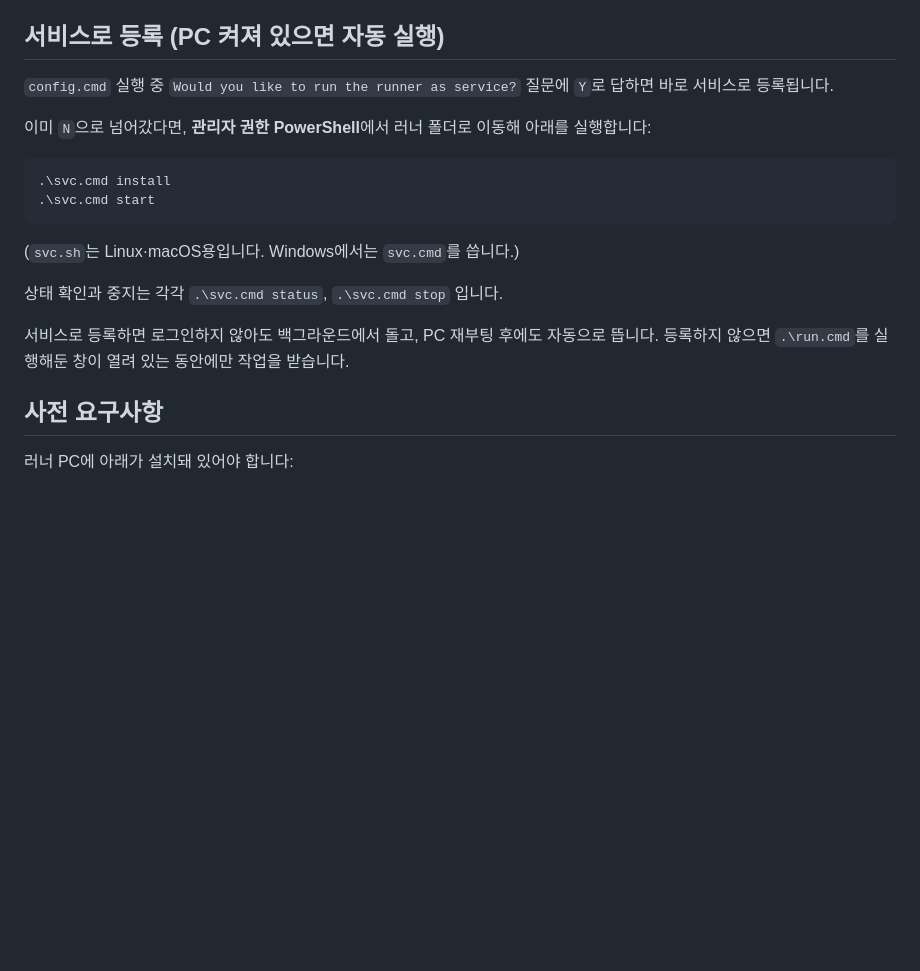
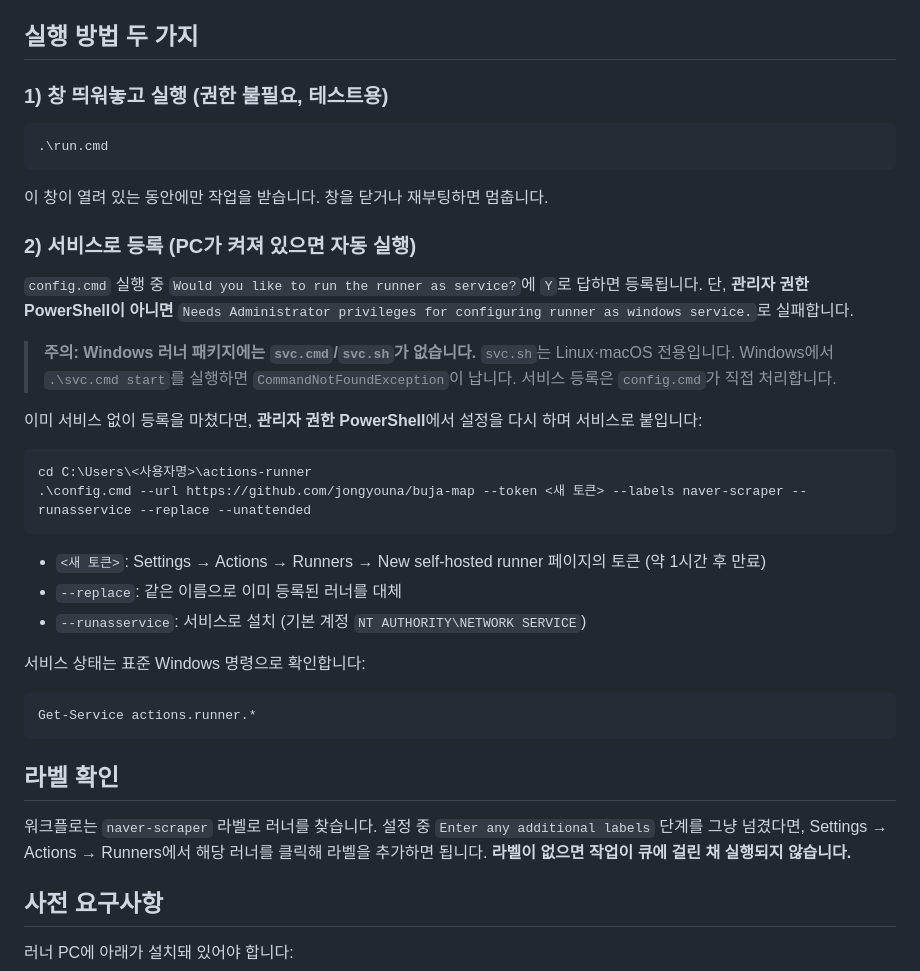
Before and after one commit to jongyouna/buja-map, a Markdown page: docs/naver-land-runner.md, the part around the change. Drawn GitHub-style; blank space fills up the shorter version.

Commit message:
러너 문서 수정: Windows에는 svc.cmd가 없음
Windows 러너 패키지에는 svc.cmd/svc.sh가 포함되지 않는다(svc.sh는 Linux·macOS
전용). 서비스 등록은 config.cmd가 직접 처리하므로, 관리자 권한 PowerShell에서
--runasservice --replace로 재설정하는 방법으로 안내를 교체했다.

- 권한 없이 바로 쓰는 run.cmd 방식과 서비스 등록 방식을 나눠 설명
- 관리자 권한 없을 때 나오는 실제 에러 메시지를 함께 기재
- 서비스 상태 확인은 Get-Service로 안내
- 라벨 누락 시 작업이 큐에 걸린다는 점을 별도 항목으로 분리

````diff
--- a/docs/naver-land-runner.md
+++ b/docs/naver-land-runner.md
@@ -34,22 +34,44 @@ Playwright로 진짜 브라우저를 띄워도 막힙니다. **봇 탐지가 아
    - **`Enter any additional labels` → `naver-scraper` 입력** ← 워크플로가 이 라벨로 러너를 찾습니다
    - `Enter name of work folder` → 그냥 Enter
 
-## 서비스로 등록 (PC 켜져 있으면 자동 실행)
+## 실행 방법 두 가지
 
-`config.cmd` 실행 중 `Would you like to run the runner as service?` 질문에 `Y`로 답하면 바로 서비스로 등록됩니다.
-
-이미 `N`으로 넘어갔다면, **관리자 권한 PowerShell**에서 러너 폴더로 이동해 아래를 실행합니다:
+### 1) 창 띄워놓고 실행 (권한 불필요, 테스트용)
 
 ```powershell
-.\svc.cmd install
-.\svc.cmd start
+.\run.cmd
 ```
 
-(`svc.sh`는 Linux·macOS용입니다. Windows에서는 `svc.cmd`를 씁니다.)
+이 창이 열려 있는 동안에만 작업을 받습니다. 창을 닫거나 재부팅하면 멈춥니다.
 
-상태 확인과 중지는 각각 `.\svc.cmd status`, `.\svc.cmd stop` 입니다.
+### 2) 서비스로 등록 (PC가 켜져 있으면 자동 실행)
 
-서비스로 등록하면 로그인하지 않아도 백그라운드에서 돌고, PC 재부팅 후에도 자동으로 뜹니다. 등록하지 않으면 `.\run.cmd`를 실행해둔 창이 열려 있는 동안에만 작업을 받습니다.
+`config.cmd` 실행 중 `Would you like to run the runner as service?`에 `Y`로 답하면 등록됩니다. 단, **관리자 권한 PowerShell이 아니면** `Needs Administrator privileges for configuring runner as windows service.`로 실패합니다.
+
+> **주의: Windows 러너 패키지에는 `svc.cmd`/`svc.sh`가 없습니다.**
+> `svc.sh`는 Linux·macOS 전용입니다. Windows에서 `.\svc.cmd start`를 실행하면
+> `CommandNotFoundException`이 납니다. 서비스 등록은 `config.cmd`가 직접 처리합니다.
+
+이미 서비스 없이 등록을 마쳤다면, **관리자 권한 PowerShell**에서 설정을 다시 하며 서비스로 붙입니다:
+
+```powershell
+cd C:\Users\<사용자명>\actions-runner
+.\config.cmd --url https://github.com/jongyouna/buja-map --token <새 토큰> --labels naver-scraper --runasservice --replace --unattended
+```
+
+- `<새 토큰>`: Settings → Actions → Runners → New self-hosted runner 페이지의 토큰 (약 1시간 후 만료)
+- `--replace`: 같은 이름으로 이미 등록된 러너를 대체
+- `--runasservice`: 서비스로 설치 (기본 계정 `NT AUTHORITY\NETWORK SERVICE`)
+
+서비스 상태는 표준 Windows 명령으로 확인합니다:
+
+```powershell
+Get-Service actions.runner.*
+```
+
+## 라벨 확인
+
+워크플로는 `naver-scraper` 라벨로 러너를 찾습니다. 설정 중 `Enter any additional labels` 단계를 그냥 넘겼다면, Settings → Actions → Runners에서 해당 러너를 클릭해 라벨을 추가하면 됩니다. **라벨이 없으면 작업이 큐에 걸린 채 실행되지 않습니다.**
 
 ## 사전 요구사항
 
````
